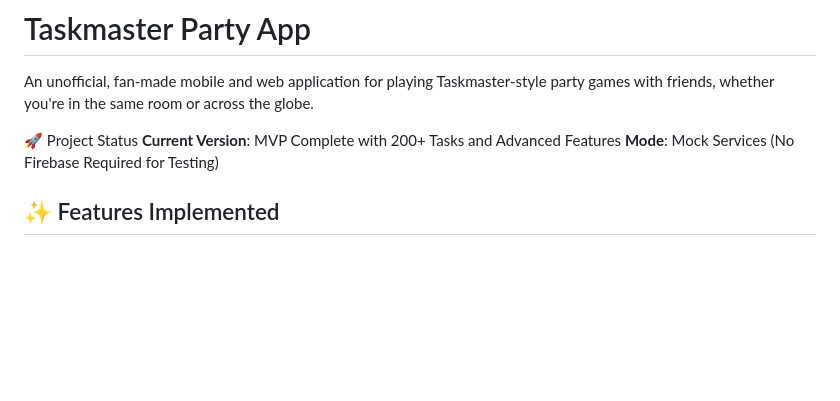
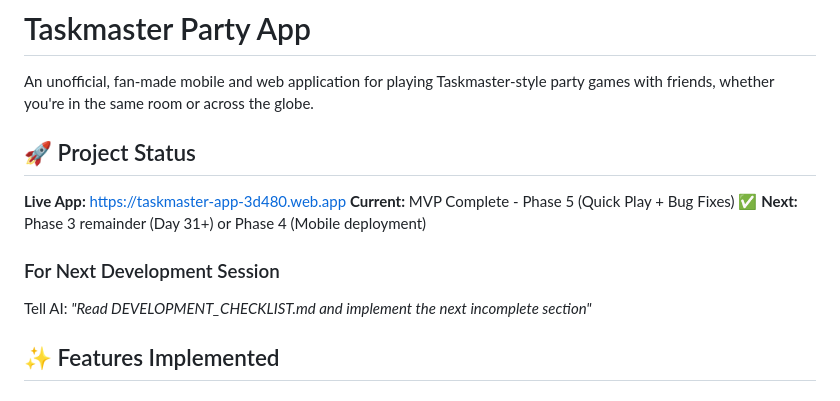
Before and after one commit to sagearbor/taskmaster-app, a Markdown page: README.md, the part around the change. GitHub-like rendering; blank space fills up the shorter version.

```diff
--- a/README.md
+++ b/README.md
@@ -1,9 +1,13 @@
 # Taskmaster Party App
 An unofficial, fan-made mobile and web application for playing Taskmaster-style party games with friends, whether you're in the same room or across the globe.
 
-🚀 Project Status
-**Current Version**: MVP Complete with 200+ Tasks and Advanced Features
-**Mode**: Mock Services (No Firebase Required for Testing)
+## 🚀 Project Status
+**Live App:** https://taskmaster-app-3d480.web.app
+**Current:** MVP Complete - Phase 5 (Quick Play + Bug Fixes) ✅
+**Next:** Phase 3 remainder (Day 31+) or Phase 4 (Mobile deployment)
+
+### For Next Development Session
+Tell AI: *"Read DEVELOPMENT_CHECKLIST.md and implement the next incomplete section"*
 
 ## ✨ Features Implemented
 
```
Also changed, not shown: HOW_TO_START_NEXT_SESSION.md (deleted, +0 -154 lines), docs/archive/SESSION_2025_09_30_NOTES.md (renamed from PROJECT_STATUS.md).
